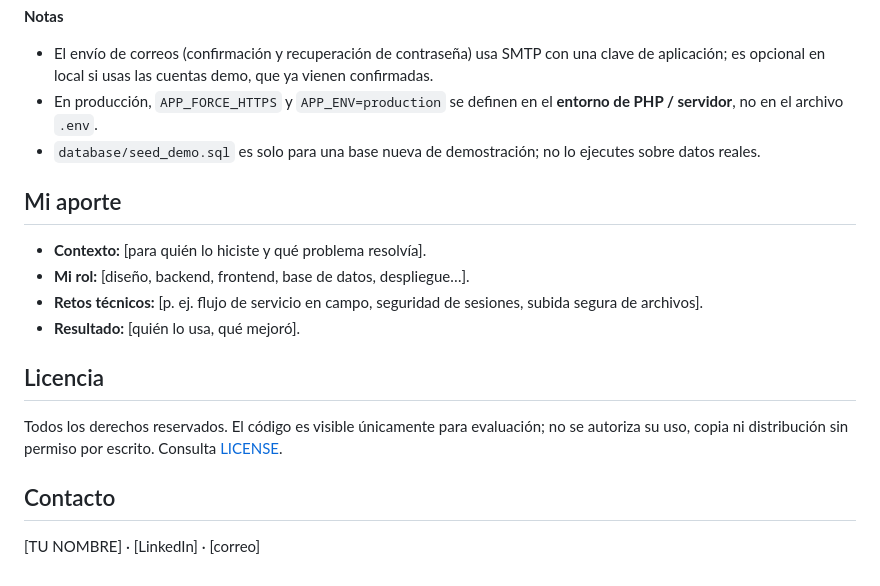
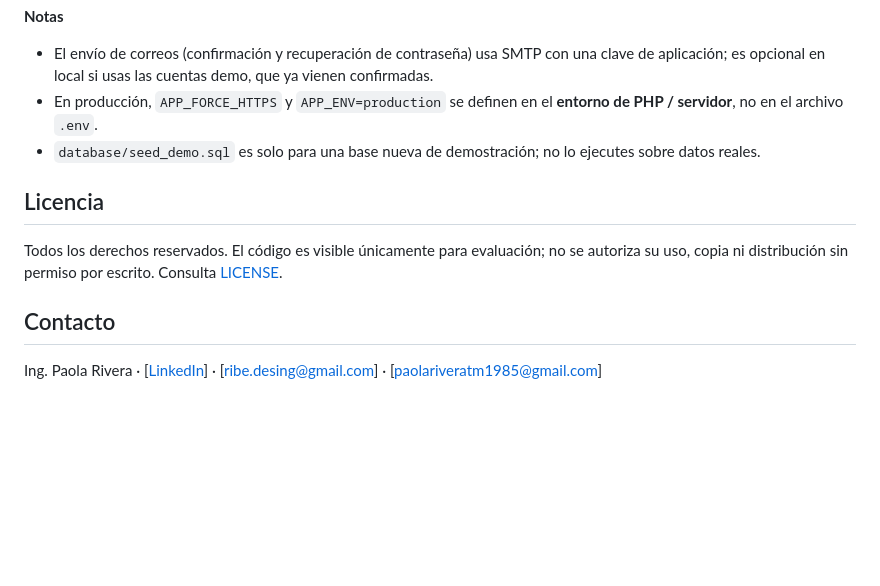
Before and after one commit to ribedesing/soporte-tecnico, a Markdown page: README.md, the part around the change. Rendered like a GitHub page; blank space fills up the shorter version.

```diff
--- a/README.md
+++ b/README.md
@@ -99,19 +99,10 @@ Abre `http://localhost:8000` e inicia sesión con alguna de las cuentas demo.
 - En producción, `APP_FORCE_HTTPS` y `APP_ENV=production` se definen en el **entorno de PHP / servidor**, no en el archivo `.env`.
 - `database/seed_demo.sql` es solo para una base nueva de demostración; no lo ejecutes sobre datos reales.
 
-## Mi aporte
-
-<!-- Completa esta sección con tus palabras: es lo que más leen los reclutadores. Ejemplos de qué contar: -->
-
-- **Contexto:** [para quién lo hiciste y qué problema resolvía].
-- **Mi rol:** [diseño, backend, frontend, base de datos, despliegue…].
-- **Retos técnicos:** [p. ej. flujo de servicio en campo, seguridad de sesiones, subida segura de archivos].
-- **Resultado:** [quién lo usa, qué mejoró].
-
 ## Licencia
 
 Todos los derechos reservados. El código es visible únicamente para evaluación; no se autoriza su uso, copia ni distribución sin permiso por escrito. Consulta [LICENSE](LICENSE).
 
 ## Contacto
 
-[TU NOMBRE] · [LinkedIn] · [correo]
+Ing. Paola Rivera · [[LinkedIn](https://www.linkedin.com/in/paola-rivera-0613493b1/)] · [ribe.desing@gmail.com] · [paolariveratm1985@gmail.com]
```
